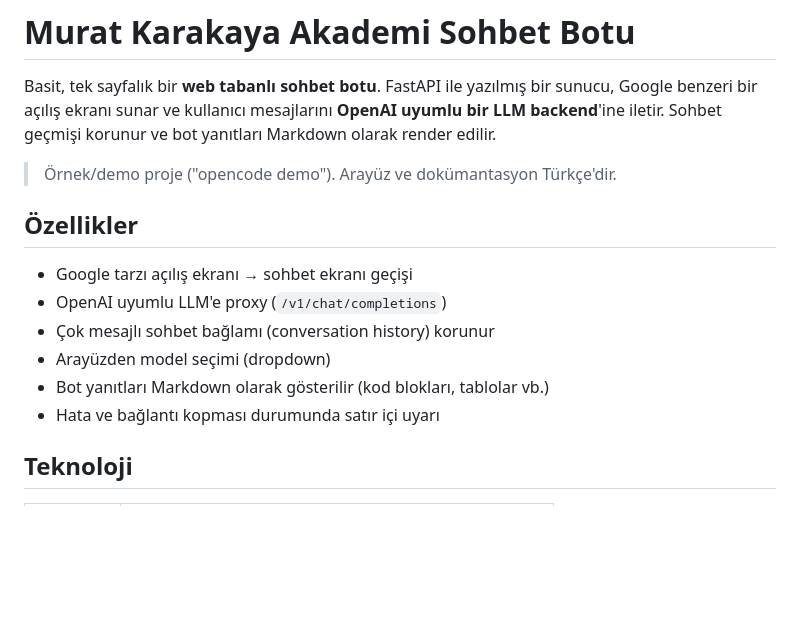
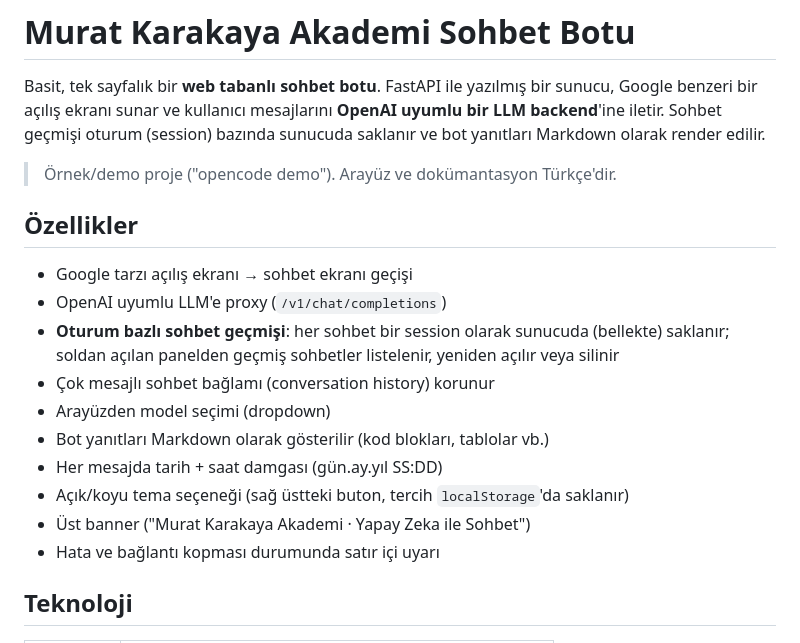
Before and after one commit to kmkarakaya/opencode_demo, a Markdown page: README.md, the part around one of its changes. Rendered like a GitHub page; blank space fills up the shorter version.

```diff
--- a/README.md
+++ b/README.md
@@ -2,7 +2,8 @@
 
 Basit, tek sayfalık bir **web tabanlı sohbet botu**. FastAPI ile yazılmış bir sunucu,
 Google benzeri bir açılış ekranı sunar ve kullanıcı mesajlarını **OpenAI uyumlu bir LLM
-backend**'ine iletir. Sohbet geçmişi korunur ve bot yanıtları Markdown olarak render edilir.
+backend**'ine iletir. Sohbet geçmişi oturum (session) bazında sunucuda saklanır ve
+bot yanıtları Markdown olarak render edilir.
 
 > Örnek/demo proje ("opencode demo"). Arayüz ve dokümantasyon Türkçe'dir.
 
@@ -10,9 +11,14 @@ backend**'ine iletir. Sohbet geçmişi korunur ve bot yanıtları Markdown olara
 
 - Google tarzı açılış ekranı → sohbet ekranı geçişi
 - OpenAI uyumlu LLM'e proxy (`/v1/chat/completions`)
+- **Oturum bazlı sohbet geçmişi**: her sohbet bir session olarak sunucuda (bellekte) saklanır;
+  soldan açılan panelden geçmiş sohbetler listelenir, yeniden açılır veya silinir
 - Çok mesajlı sohbet bağlamı (conversation history) korunur
 - Arayüzden model seçimi (dropdown)
 - Bot yanıtları Markdown olarak gösterilir (kod blokları, tablolar vb.)
+- Her mesajda tarih + saat damgası (gün.ay.yıl SS:DD)
+- Açık/koyu tema seçeneği (sağ üstteki buton, tercih `localStorage`'da saklanır)
+- Üst banner ("Murat Karakaya Akademi · Yapay Zeka ile Sohbet")
 - Hata ve bağlantı kopması durumunda satır içi uyarı
 
 ## Teknoloji
```
Also changed, not shown: other parts of README.md (+23 -8 lines), todos.md (+1 -1 lines).
